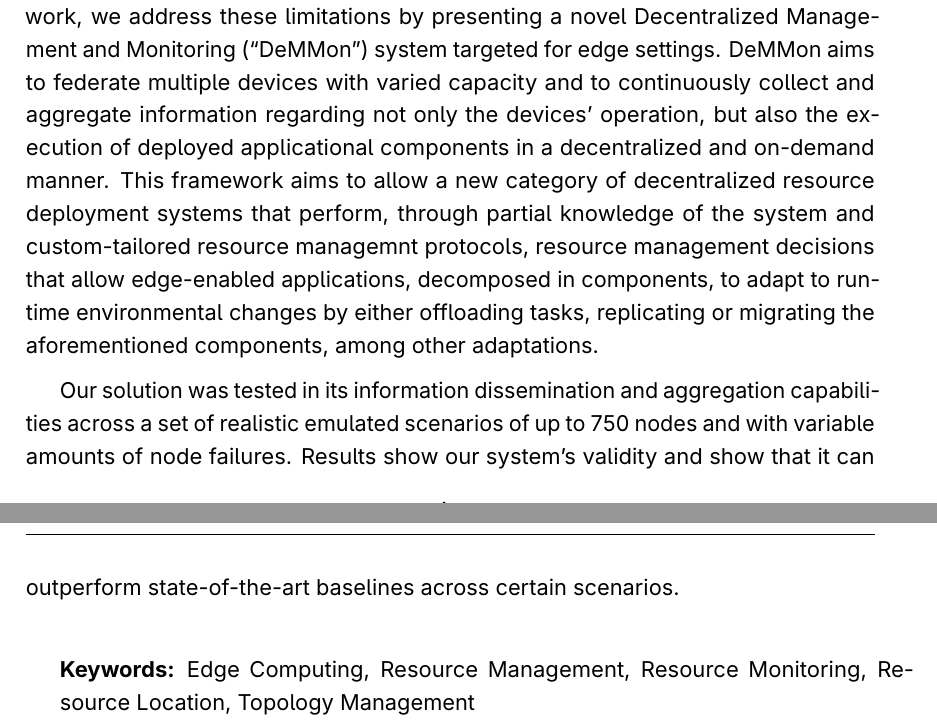
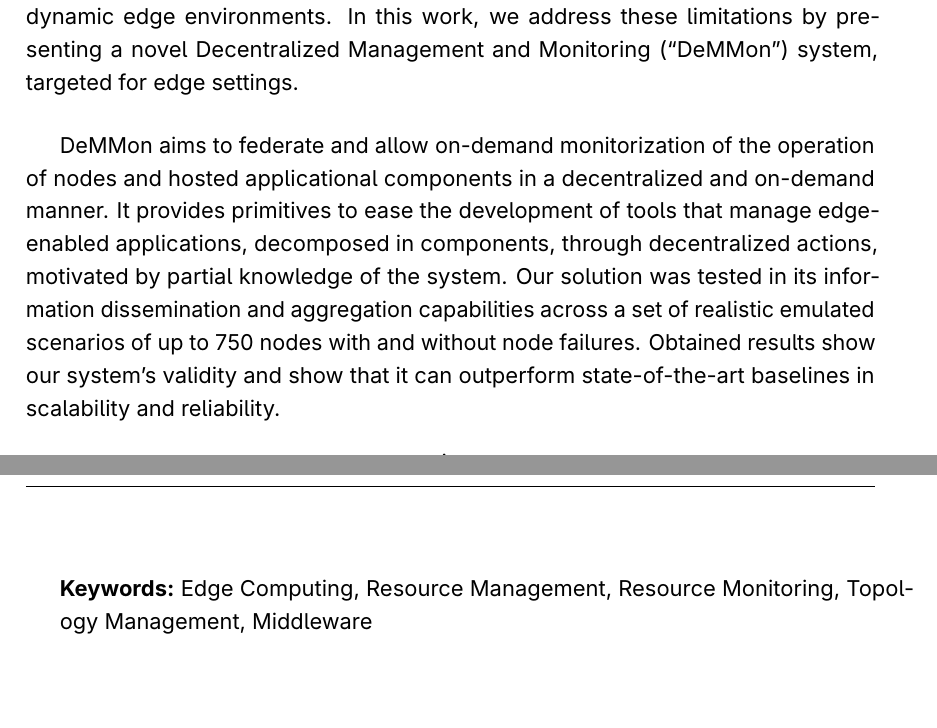
Before and after one commit to nm-morais/DeMMon-thesis, a LaTeX thesis (template.tex, which reads Chapters/abstract-en.tex): two parts of pages 9 and 10 of 138, joined at a grey line, cut so that both start at the same text, the shorter picture padded with empty space. Compiled offline with pdfLaTeX.

Commit message:
improve abstract

```diff
--- a/Chapters/abstract-en.tex
+++ b/Chapters/abstract-en.tex
@@ -9,12 +9,11 @@
 \typeout{NT FILE abstrac-en.tex}
 
 The centralized model proposed by the Cloud computing paradigm mismatches the decentralized nature of mobile and IoT applications, given the fact that most of data production and consumption is performed by devices outside of the data center, as the numbers of these devices grows, so do the infrastructure costs and additional delays for the responses obtained by the end users. The aforementioned limitations have led us into a post-cloud era where a new computing paradigm arose: Edge Computing. Edge Computing takes into account the broad spectrum of devices residing outside of the data center as potential executors for computations. However, as these devices tend to have heterogenous capacity and computational power, there is the need for them to effectively share resources and coordinate to accomplish tasks otherwise impossible for a single device.
-The study of the state-of-the-art has revealed that existing resource monitoring and management solutions are commonly tailored for homogenous devices deployed on a single stable environment (characteristics fulfilled by the cloud environments) and often require manual configuration, which makes them unsuited for dynamic edge environments. In this work, we address these limitations by presenting a novel Decentralized Management and Monitoring (``DeMMon'') system targeted for edge settings. DeMMon aims to federate multiple devices with varied capacity and to continuously collect and aggregate information regarding not only the devices' operation, but also the execution of deployed applicational components in a decentralized and on-demand manner. This framework aims to allow a new category of decentralized resource deployment systems that perform, through partial knowledge of the system and custom-tailored resource managemnt protocols, resource management decisions that allow edge-enabled applications, decomposed in components, to adapt to runtime environmental changes by either offloading tasks, replicating or migrating the aforementioned components, among other adaptations.
 
-Our solution was tested in its information dissemination and aggregation capabilities across a set of realistic emulated scenarios of up to 750 nodes and with variable amounts of node failures. Results show our system's validity and show that it can outperform state-of-the-art baselines across certain scenarios.
+The study of the state-of-the-art has revealed that existing resource monitoring and management solutions are commonly tailored for homogenous devices deployed on a single stable environment (characteristics fulfilled by the cloud environments) and often require manual configuration, which makes them unsuited for dynamic edge environments. In this work, we address these limitations by presenting a novel Decentralized Management and Monitoring (``DeMMon'') system, targeted for edge settings.
 
+DeMMon aims to federate and allow on-demand monitorization of the operation of nodes and hosted applicational components in a decentralized and on-demand manner. It provides primitives to ease the development of tools that manage edge-enabled applications, decomposed in components, through decentralized actions, motivated by partial knowledge of the system. Our solution was tested in its information dissemination and aggregation capabilities across a set of realistic emulated scenarios of up to 750 nodes with and without node failures. Obtained results show our system's validity and show that it can outperform state-of-the-art baselines in scalability and reliability.
 
-% Palavras-chave do resumo em Inglês
 \begin{keywords}
-  Edge Computing, Resource Management, Resource Monitoring, Resource Location, Topology Management
+  Edge Computing, Resource Management, Resource Monitoring, Topology Management, Middleware
 \end{keywords}
```
Also changed, not shown: template.pdf.
